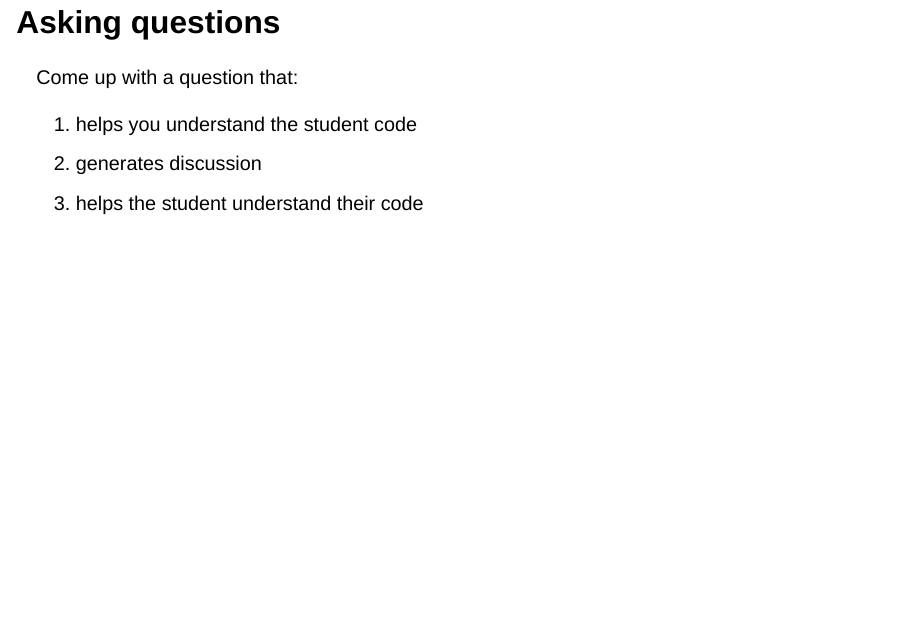
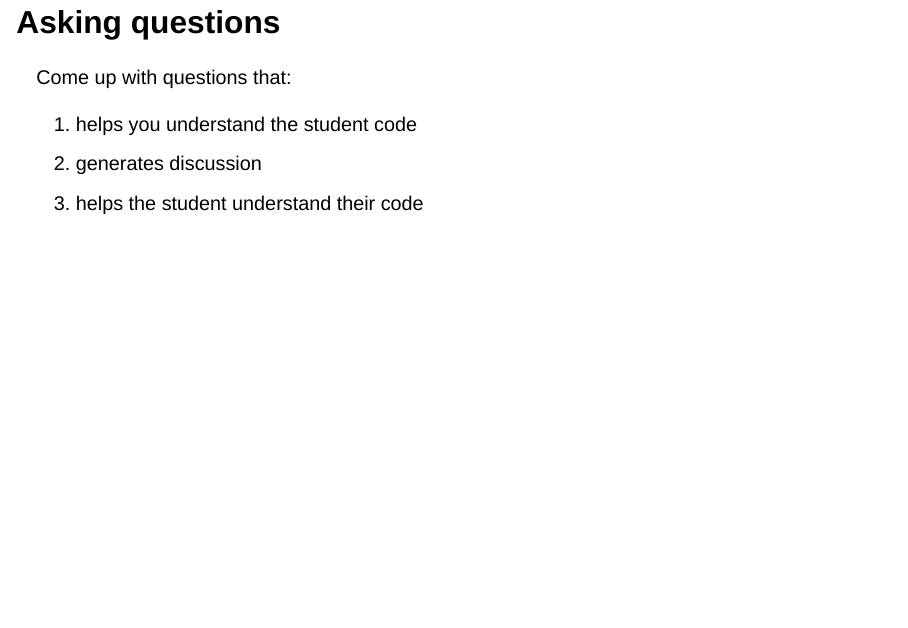
Before and after one commit to picoral/UGTA-training, a Quarto document (preservice.qmd): page 17 of 25. Rendered offline with R 4.5, knitr and Pandoc in place of Quarto, with nearby package versions; drawn as Slidy slides in place of the format the file asks for; code that draws random numbers runs with fixed seeds of ours.

Commit message:
adjusted language

```diff
--- a/preservice.qmd
+++ b/preservice.qmd
@@ -156,7 +156,7 @@ A "closed" question is one that has a single, fixed answer.
 
 ## Asking questions
 
-Come up with a question that:
+Come up with questions that:
 
 1. helps you understand the student code
 1. generates discussion
```
Also changed, not shown: docs/search.json, 1 other file.
